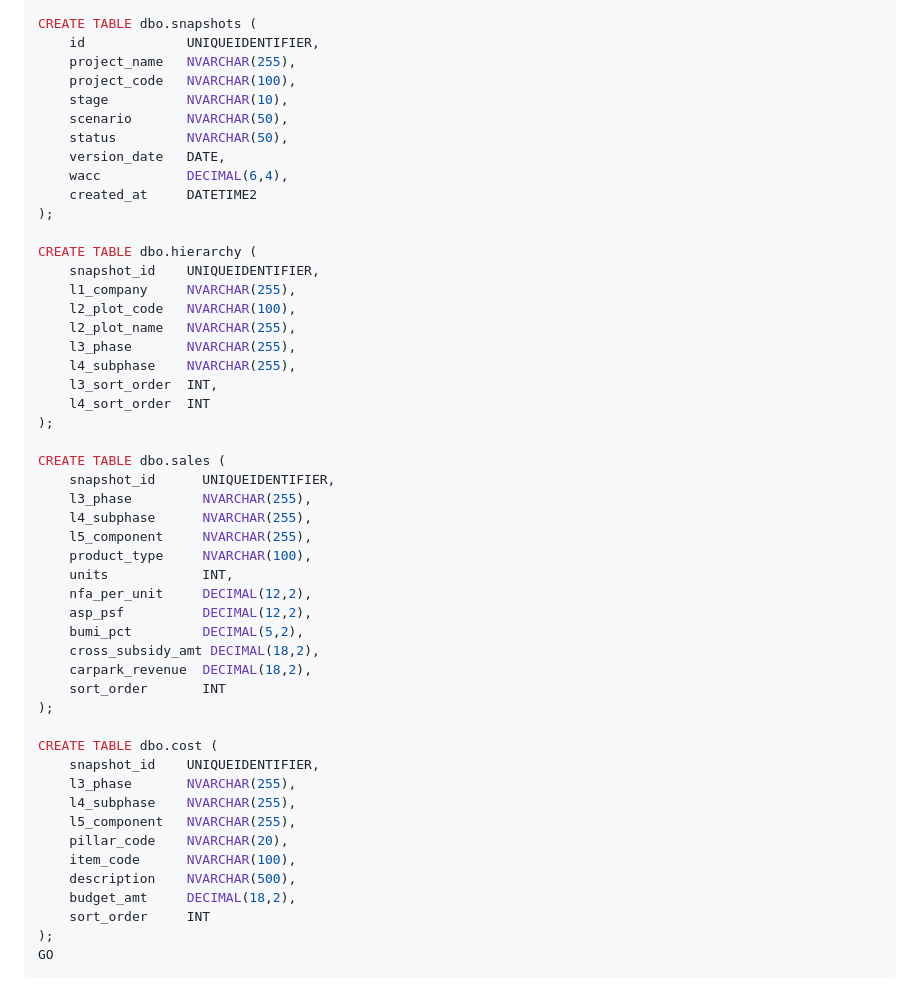
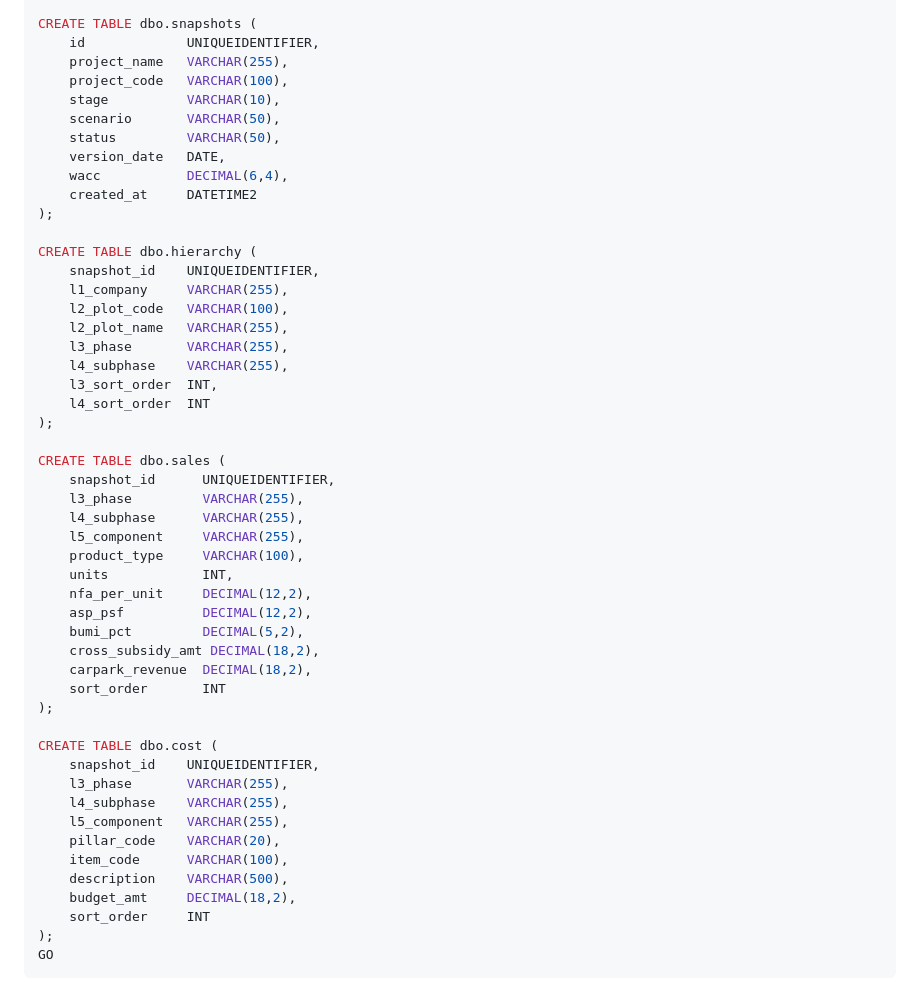
Before and after one commit to kimhoo-ong/NCT-feasi, a Markdown page: FABRIC_MIGRATION.md, the part around the change. Drawn GitHub-style.

Commit message:
Fix DDL: replace NVARCHAR with VARCHAR for Fabric Warehouse compat
Co-Authored-By: Claude Sonnet 4.6 <noreply@anthropic.com>

```diff
--- a/FABRIC_MIGRATION.md
+++ b/FABRIC_MIGRATION.md
@@ -101,11 +101,11 @@ Run these statements in Fabric Warehouse (Query editor or SSMS connected to the
 
 CREATE TABLE dbo.snapshots (
     id             UNIQUEIDENTIFIER,
-    project_name   NVARCHAR(255),
-    project_code   NVARCHAR(100),
-    stage          NVARCHAR(10),
-    scenario       NVARCHAR(50),
-    status         NVARCHAR(50),
+    project_name   VARCHAR(255),
+    project_code   VARCHAR(100),
+    stage          VARCHAR(10),
+    scenario       VARCHAR(50),
+    status         VARCHAR(50),
     version_date   DATE,
     wacc           DECIMAL(6,4),
     created_at     DATETIME2
@@ -113,21 +113,21 @@ CREATE TABLE dbo.snapshots (
 
 CREATE TABLE dbo.hierarchy (
     snapshot_id    UNIQUEIDENTIFIER,
-    l1_company     NVARCHAR(255),
-    l2_plot_code   NVARCHAR(100),
-    l2_plot_name   NVARCHAR(255),
-    l3_phase       NVARCHAR(255),
-    l4_subphase    NVARCHAR(255),
+    l1_company     VARCHAR(255),
+    l2_plot_code   VARCHAR(100),
+    l2_plot_name   VARCHAR(255),
+    l3_phase       VARCHAR(255),
+    l4_subphase    VARCHAR(255),
     l3_sort_order  INT,
     l4_sort_order  INT
 );
 
 CREATE TABLE dbo.sales (
     snapshot_id      UNIQUEIDENTIFIER,
-    l3_phase         NVARCHAR(255),
-    l4_subphase      NVARCHAR(255),
-    l5_component     NVARCHAR(255),
-    product_type     NVARCHAR(100),
+    l3_phase         VARCHAR(255),
+    l4_subphase      VARCHAR(255),
+    l5_component     VARCHAR(255),
+    product_type     VARCHAR(100),
     units            INT,
     nfa_per_unit     DECIMAL(12,2),
     asp_psf          DECIMAL(12,2),
@@ -139,12 +139,12 @@ CREATE TABLE dbo.sales (
 
 CREATE TABLE dbo.cost (
     snapshot_id    UNIQUEIDENTIFIER,
-    l3_phase       NVARCHAR(255),
-    l4_subphase    NVARCHAR(255),
-    l5_component   NVARCHAR(255),
-    pillar_code    NVARCHAR(20),
-    item_code      NVARCHAR(100),
-    description    NVARCHAR(500),
+    l3_phase       VARCHAR(255),
+    l4_subphase    VARCHAR(255),
+    l5_component   VARCHAR(255),
+    pillar_code    VARCHAR(20),
+    item_code      VARCHAR(100),
+    description    VARCHAR(500),
     budget_amt     DECIMAL(18,2),
     sort_order     INT
 );
```
